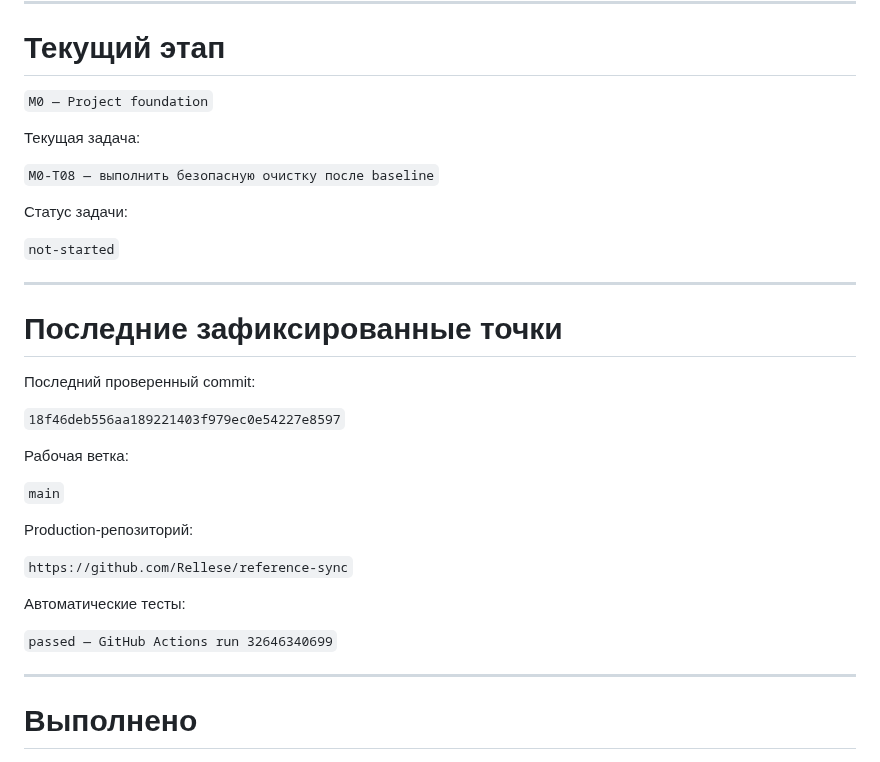
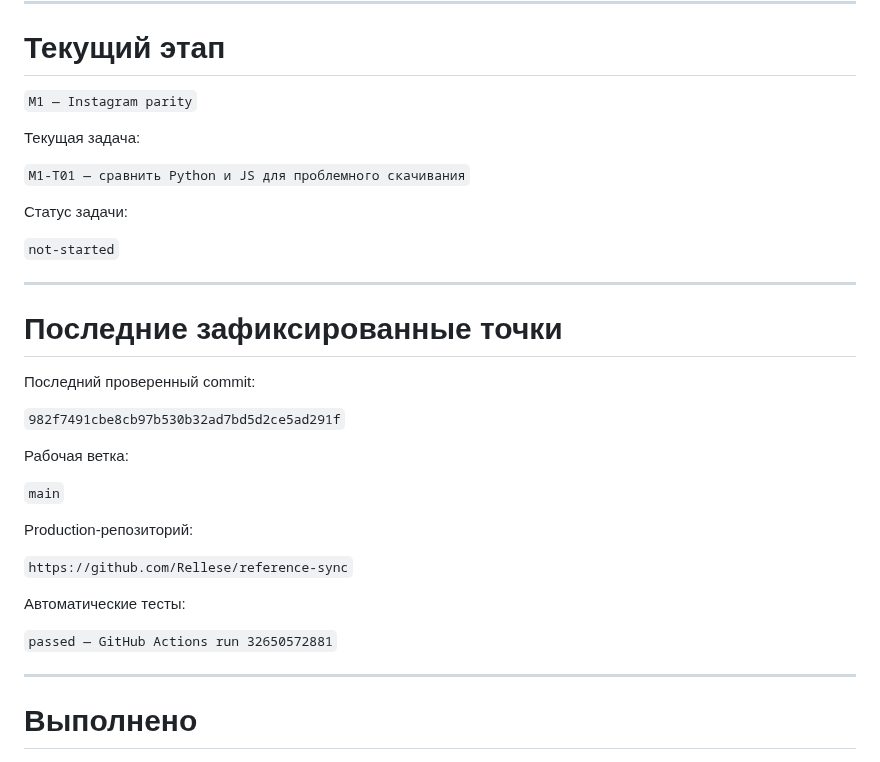
Before and after one commit to Rellese/reference-sync, a Markdown page: STATUS.md, the part around one of its changes. GitHub-like rendering.

```diff
--- a/STATUS.md
+++ b/STATUS.md
@@ -12,11 +12,11 @@
 
 # Текущий этап
 
-`M0 — Project foundation`
+`M1 — Instagram parity`
 
 Текущая задача:
 
-`M0-T08 — выполнить безопасную очистку после baseline`
+`M1-T01 — сравнить Python и JS для проблемного скачивания`
 
 Статус задачи:
 
@@ -28,7 +28,7 @@
 
 Последний проверенный commit:
 
-`18f46deb556aa189221403f979ec0e54227e8597`
+`982f7491cbe8cb97b530b32ad7bd5d2ce5ad291f`
 
 Рабочая ветка:
 
@@ -40,7 +40,7 @@ Production-репозиторий:
 
 Автоматические тесты:
 
-`passed — GitHub Actions run 32646340699`
+`passed — GitHub Actions run 32650572881`
 
 ---
 
```
Also changed, not shown: other parts of STATUS.md (+49 -16 lines).
